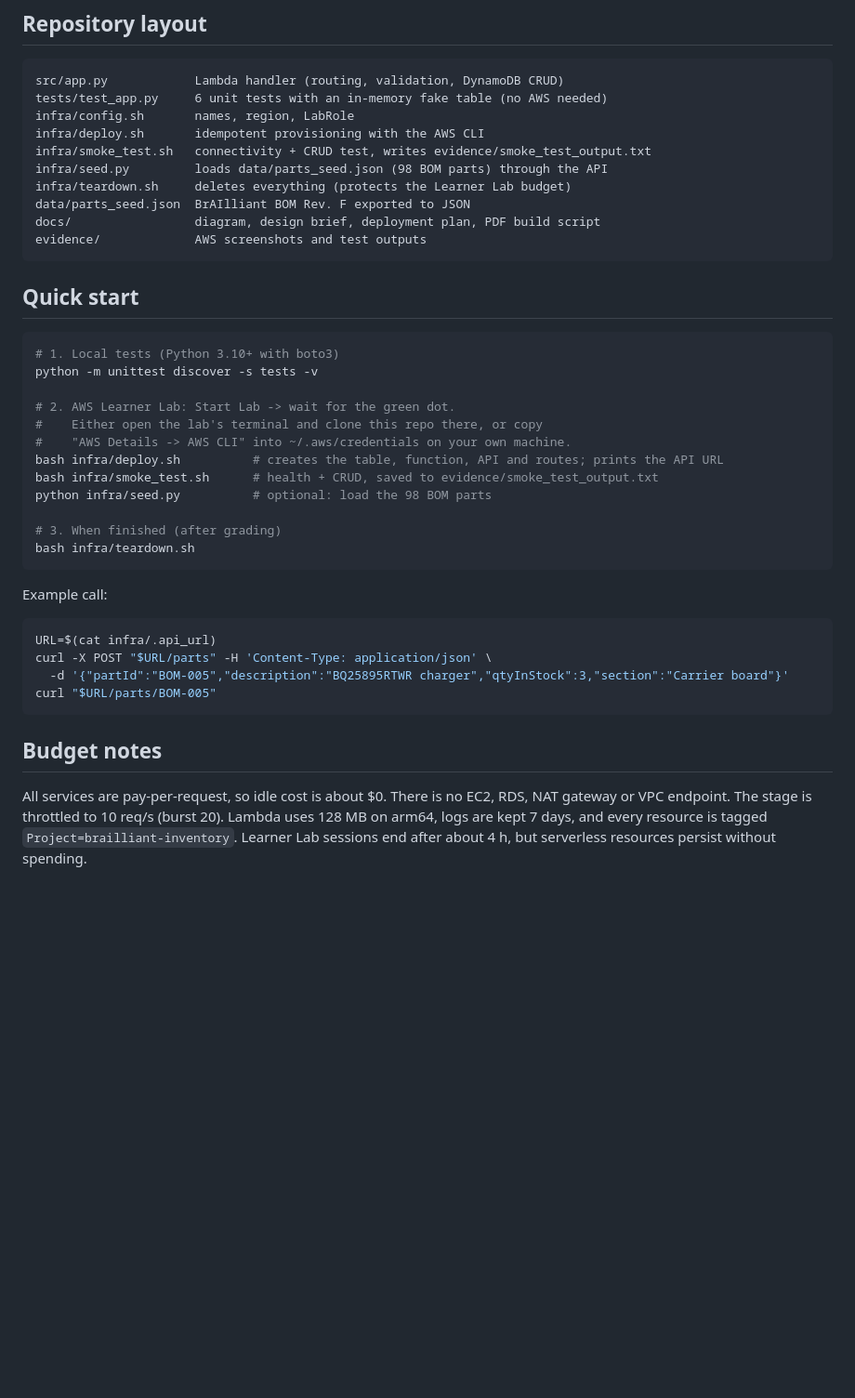
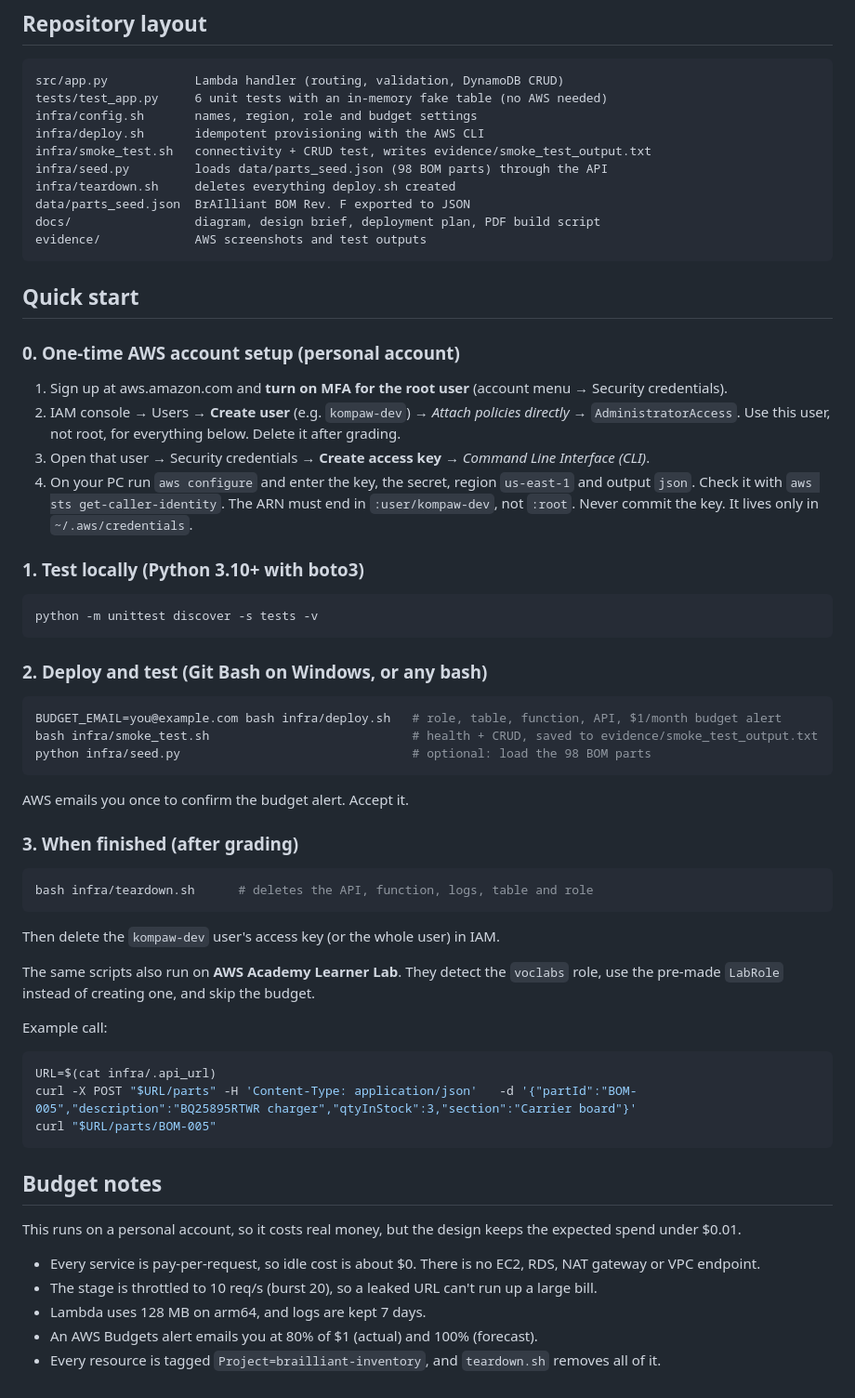
Before and after one commit to FachryAlfareeza/brailliant-inventory, a Markdown page: README.md, the part around one of its changes. Shown at 93% size. Drawn GitHub-style; blank space fills up the shorter version.

Commit message:
Update docs, diagram and brief for personal AWS account

````diff
--- a/README.md
+++ b/README.md
@@ -40,11 +40,11 @@ Client --HTTPS--> API Gateway HTTP API ($default, throttled)
 ```
 src/app.py            Lambda handler (routing, validation, DynamoDB CRUD)
 tests/test_app.py     6 unit tests with an in-memory fake table (no AWS needed)
-infra/config.sh       names, region, LabRole
+infra/config.sh       names, region, role and budget settings
 infra/deploy.sh       idempotent provisioning with the AWS CLI
 infra/smoke_test.sh   connectivity + CRUD test, writes evidence/smoke_test_output.txt
 infra/seed.py         loads data/parts_seed.json (98 BOM parts) through the API
-infra/teardown.sh     deletes everything (protects the Learner Lab budget)
+infra/teardown.sh     deletes everything deploy.sh created
 data/parts_seed.json  BrAIlliant BOM Rev. F exported to JSON
 docs/                 diagram, design brief, deployment plan, PDF build script
 evidence/             AWS screenshots and test outputs
@@ -52,33 +52,50 @@ evidence/             AWS screenshots and test outputs
 
 ## Quick start
 
+### 0. One-time AWS account setup (personal account)
+1. Sign up at aws.amazon.com and **turn on MFA for the root user** (account menu → Security credentials).
+2. IAM console → Users → **Create user** (e.g. `kompaw-dev`) → *Attach policies directly* → `AdministratorAccess`.
+   Use this user, not root, for everything below. Delete it after grading.
+3. Open that user → Security credentials → **Create access key** → *Command Line Interface (CLI)*.
+4. On your PC run `aws configure` and enter the key, the secret, region `us-east-1` and output `json`.
+   Check it with `aws sts get-caller-identity`. The ARN must end in `:user/kompaw-dev`, not `:root`.
+   Never commit the key. It lives only in `~/.aws/credentials`.
+
+### 1. Test locally (Python 3.10+ with boto3)
 ```bash
-# 1. Local tests (Python 3.10+ with boto3)
 python -m unittest discover -s tests -v
+```
 
-# 2. AWS Learner Lab: Start Lab -> wait for the green dot.
-#    Either open the lab's terminal and clone this repo there, or copy
-#    "AWS Details -> AWS CLI" into ~/.aws/credentials on your own machine.
-bash infra/deploy.sh          # creates the table, function, API and routes; prints the API URL
-bash infra/smoke_test.sh      # health + CRUD, saved to evidence/smoke_test_output.txt
-python infra/seed.py          # optional: load the 98 BOM parts
+### 2. Deploy and test (Git Bash on Windows, or any bash)
+```bash
+BUDGET_EMAIL=you@example.com bash infra/deploy.sh   # role, table, function, API, $1/month budget alert
+bash infra/smoke_test.sh                            # health + CRUD, saved to evidence/smoke_test_output.txt
+python infra/seed.py                                # optional: load the 98 BOM parts
+```
+AWS emails you once to confirm the budget alert. Accept it.
 
-# 3. When finished (after grading)
-bash infra/teardown.sh
+### 3. When finished (after grading)
+```bash
+bash infra/teardown.sh      # deletes the API, function, logs, table and role
 ```
+Then delete the `kompaw-dev` user's access key (or the whole user) in IAM.
+
+The same scripts also run on **AWS Academy Learner Lab**. They detect the `voclabs` role, use the pre-made
+`LabRole` instead of creating one, and skip the budget.
 
 Example call:
 
 ```bash
 URL=$(cat infra/.api_url)
-curl -X POST "$URL/parts" -H 'Content-Type: application/json' \
-  -d '{"partId":"BOM-005","description":"BQ25895RTWR charger","qtyInStock":3,"section":"Carrier board"}'
+curl -X POST "$URL/parts" -H 'Content-Type: application/json'   -d '{"partId":"BOM-005","description":"BQ25895RTWR charger","qtyInStock":3,"section":"Carrier board"}'
 curl "$URL/parts/BOM-005"
 ```
 
 ## Budget notes
 
-All services are pay-per-request, so idle cost is about $0. There is no EC2, RDS, NAT gateway or VPC endpoint.
-The stage is throttled to 10 req/s (burst 20). Lambda uses 128 MB on arm64, logs are kept 7 days,
-and every resource is tagged `Project=brailliant-inventory`. Learner Lab sessions end after about 4 h,
-but serverless resources persist without spending.
+This runs on a personal account, so it costs real money, but the design keeps the expected spend under $0.01.
+- Every service is pay-per-request, so idle cost is about $0. There is no EC2, RDS, NAT gateway or VPC endpoint.
+- The stage is throttled to 10 req/s (burst 20), so a leaked URL can't run up a large bill.
+- Lambda uses 128 MB on arm64, and logs are kept 7 days.
+- An AWS Budgets alert emails you at 80% of $1 (actual) and 100% (forecast).
+- Every resource is tagged `Project=brailliant-inventory`, and `teardown.sh` removes all of it.
````
Also changed, not shown: other parts of README.md (+1 -1 lines), docs/deployment_plan.md (+16 -7 lines), evidence/README.md (+6 -4 lines), docs/architecture.png, 3 other files.
